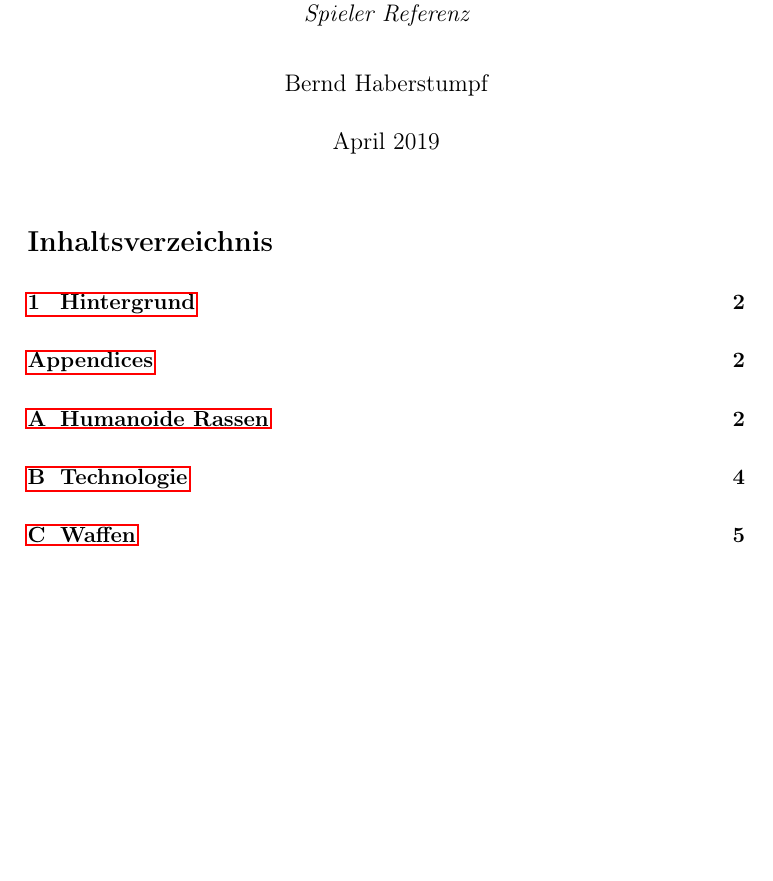
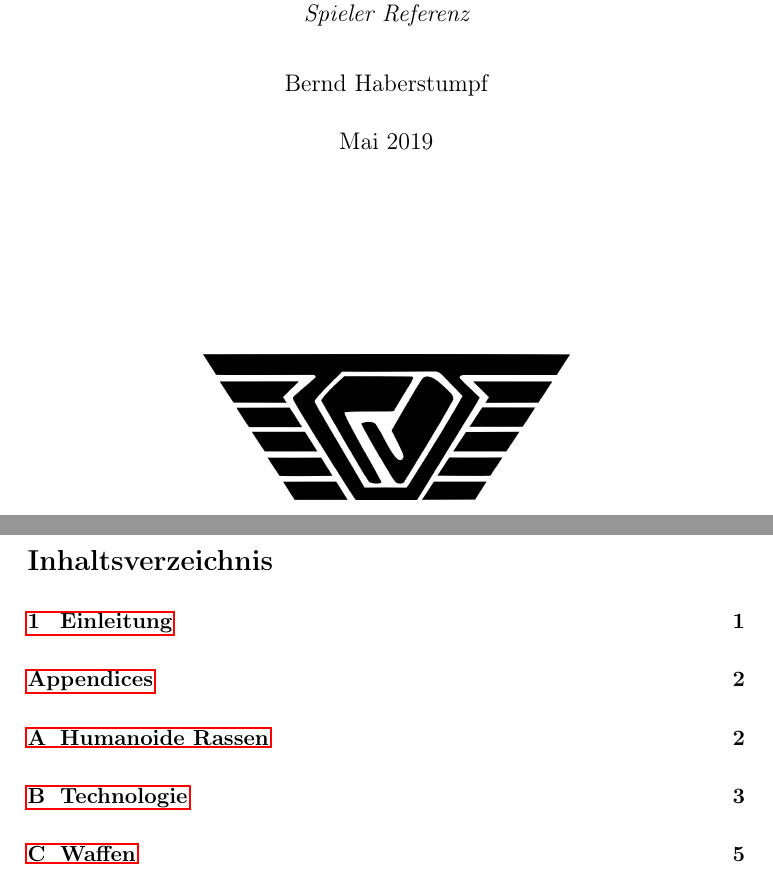
Before and after one commit to poldi2015/Plane9, a LaTeX paper (Players.tex, which reads header.tex): part of page 1 of 10 before the commit and two parts of pages 1 and 2 of 11 after it, the two joined at a grey line, cut so that both start at the same text, the shorter picture padded with empty space. Compiled offline with pdfLaTeX.

Commit message:
Move images to images, add logo and wang xiao long, reworked title page

```diff
--- a/Players.tex
+++ b/Players.tex
@@ -8,14 +8,11 @@
 \parskip1.0ex
 \parindent0.0ex
 
-\title{\Huge{}Plane 9 in Outer Space\\\smallskip\large\it{}Spieler Referenz}
-\author{Bernd Haberstumpf}
-\date{April 2019}
-\introchaptername{Hintergrund}
+
 
 \begin{document}
 
-\maketitle
+\showtitlepage{Spieler Referenz}
 \tableofcontents
 
 \input{abstract.tex}
--- a/header.tex
+++ b/header.tex
@@ -5,11 +5,32 @@
 \usepackage{eurosym}
 \usepackage{ifthen}
 \usepackage{hyperref}
+\usepackage{color}
+\usepackage{graphicx}
 \usepackage[toc,page]{appendix}
 
 \newcommand{\introchaptername}[1]{\def\@introchaptername{#1}}
 \newenvironment{remarks}{\emph{\textbf{Hinweise}}\par{}\begin{itshape}}{\end{itshape}}
+\newcommand{\m}[1]{\textcolor{highlight}{\textbf{#1}}}
 
+\newcommand{\showtitlepage}[1]{
+    %
+    \title{\vspace*{2.5cm}\Huge{}Plane 9 in Outer Space\\\smallskip\large\it{}#1}
+    \author{Bernd Haberstumpf}
+    \date{Mai 2019}
+    %
+    \maketitle
+    \vspace{2cm}
+    \begin{center}\includegraphics[scale=0.4]{images/logo.png}\end{center}
+    \thispagestyle{empty}
+    \newpage
+    \setcounter{page}{1}
+    %
+    \introchaptername{Einleitung}
+}
+
+%\graphicspath{images/}
 \pagestyle{plain}
 \parskip1.0ex
 \parindent0.0ex
+\definecolor{highlight}{rgb}{1,.6,.1}
```
Also changed, not shown: Plane9.tex (+1 -6 lines), README.md, images/Button_small.png (renamed from Button_small.png), images/P9_logo.png (added), images/logo.png (added), images/logo.svg (added), images/wang_xiao_long.png (added), 1 other file.
